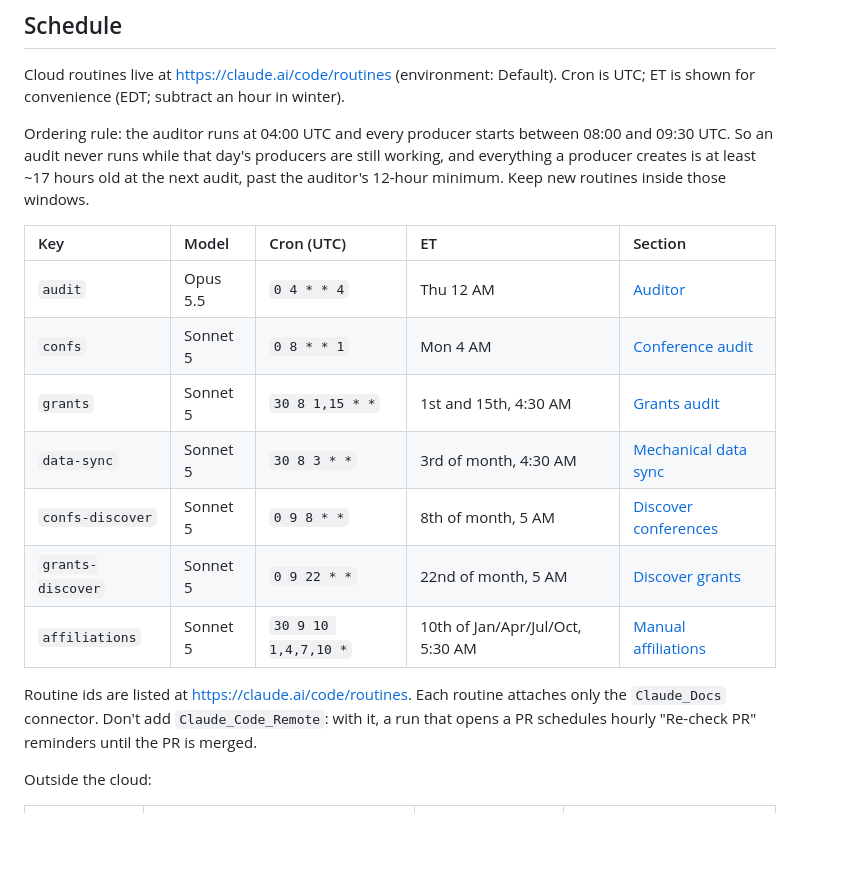
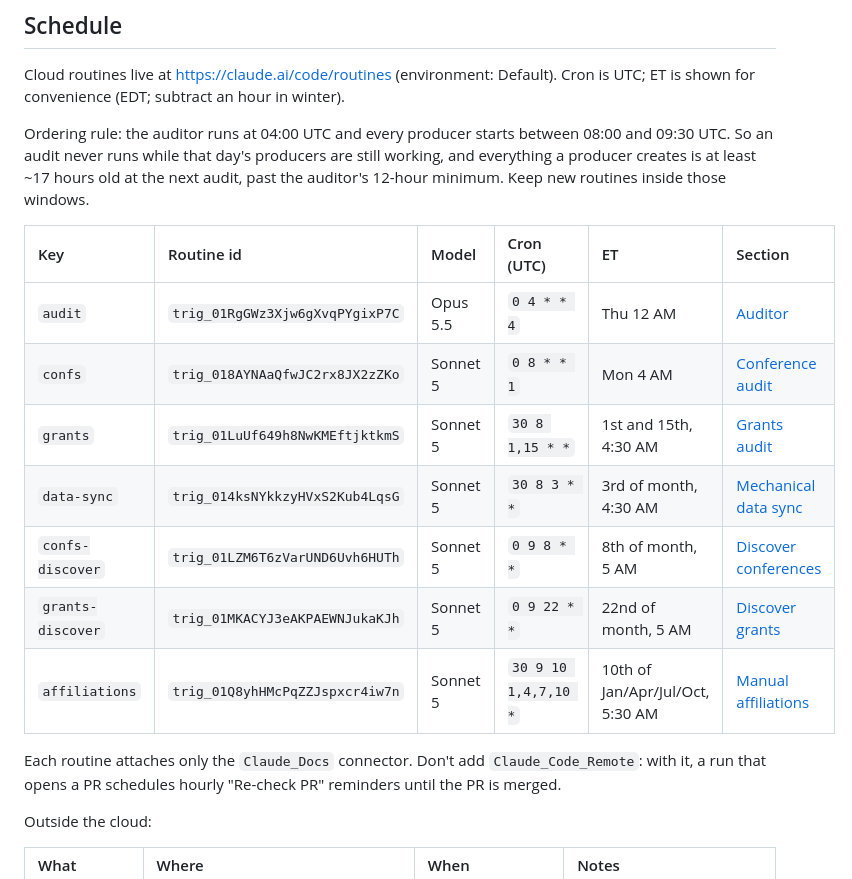
Before and after one commit to dynaroars/cspicks, a Markdown page: docs/AUTOMATION.md, the part around the change. Rendered like a GitHub page; blank space fills up the shorter version.

Commit message:
docs(automation): record routine ids
Co-Authored-By: Claude Opus 5.5 <noreply@anthropic.com>

```diff
--- a/docs/AUTOMATION.md
+++ b/docs/AUTOMATION.md
@@ -33,17 +33,17 @@ Ordering rule: the auditor runs at 04:00 UTC and every producer starts between 0
 a producer creates is at least ~17 hours old at the next audit, past the auditor's 12-hour
 minimum. Keep new routines inside those windows.
 
-| Key | Model | Cron (UTC) | ET | Section |
-| :-- | :-- | :-- | :-- | :-- |
-| `audit` | Opus 5.5 | `0 4 * * 4` | Thu 12 AM | [Auditor](#auditor-audit) |
-| `confs` | Sonnet 5 | `0 8 * * 1` | Mon 4 AM | [Conference audit](#conference-audit-confs) |
-| `grants` | Sonnet 5 | `30 8 1,15 * *` | 1st and 15th, 4:30 AM | [Grants audit](#grants-audit-grants) |
-| `data-sync` | Sonnet 5 | `30 8 3 * *` | 3rd of month, 4:30 AM | [Mechanical data sync](#mechanical-data-sync-data-sync) |
-| `confs-discover` | Sonnet 5 | `0 9 8 * *` | 8th of month, 5 AM | [Discover conferences](#discover-conferences-confs-discover) |
-| `grants-discover` | Sonnet 5 | `0 9 22 * *` | 22nd of month, 5 AM | [Discover grants](#discover-grants-grants-discover) |
-| `affiliations` | Sonnet 5 | `30 9 10 1,4,7,10 *` | 10th of Jan/Apr/Jul/Oct, 5:30 AM | [Manual affiliations](#manual-affiliations-affiliations) |
+| Key | Routine id | Model | Cron (UTC) | ET | Section |
+| :-- | :-- | :-- | :-- | :-- | :-- |
+| `audit` | `trig_01RgGWz3Xjw6gXvqPYgixP7C` | Opus 5.5 | `0 4 * * 4` | Thu 12 AM | [Auditor](#auditor-audit) |
+| `confs` | `trig_018AYNAaQfwJC2rx8JX2zZKo` | Sonnet 5 | `0 8 * * 1` | Mon 4 AM | [Conference audit](#conference-audit-confs) |
+| `grants` | `trig_01LuUf649h8NwKMEftjktkmS` | Sonnet 5 | `30 8 1,15 * *` | 1st and 15th, 4:30 AM | [Grants audit](#grants-audit-grants) |
+| `data-sync` | `trig_014ksNYkkzyHVxS2Kub4LqsG` | Sonnet 5 | `30 8 3 * *` | 3rd of month, 4:30 AM | [Mechanical data sync](#mechanical-data-sync-data-sync) |
+| `confs-discover` | `trig_01LZM6T6zVarUND6Uvh6HUTh` | Sonnet 5 | `0 9 8 * *` | 8th of month, 5 AM | [Discover conferences](#discover-conferences-confs-discover) |
+| `grants-discover` | `trig_01MKACYJ3eAKPAEWNJukaKJh` | Sonnet 5 | `0 9 22 * *` | 22nd of month, 5 AM | [Discover grants](#discover-grants-grants-discover) |
+| `affiliations` | `trig_01Q8yhHMcPqZZJspxcr4iw7n` | Sonnet 5 | `30 9 10 1,4,7,10 *` | 10th of Jan/Apr/Jul/Oct, 5:30 AM | [Manual affiliations](#manual-affiliations-affiliations) |
 
-Routine ids are listed at <https://claude.ai/code/routines>. Each routine attaches only the
+Each routine attaches only the
 `Claude_Docs` connector. Don't add `Claude_Code_Remote`: with it, a run that opens a PR schedules
 hourly "Re-check PR" reminders until the PR is merged.
 
```
